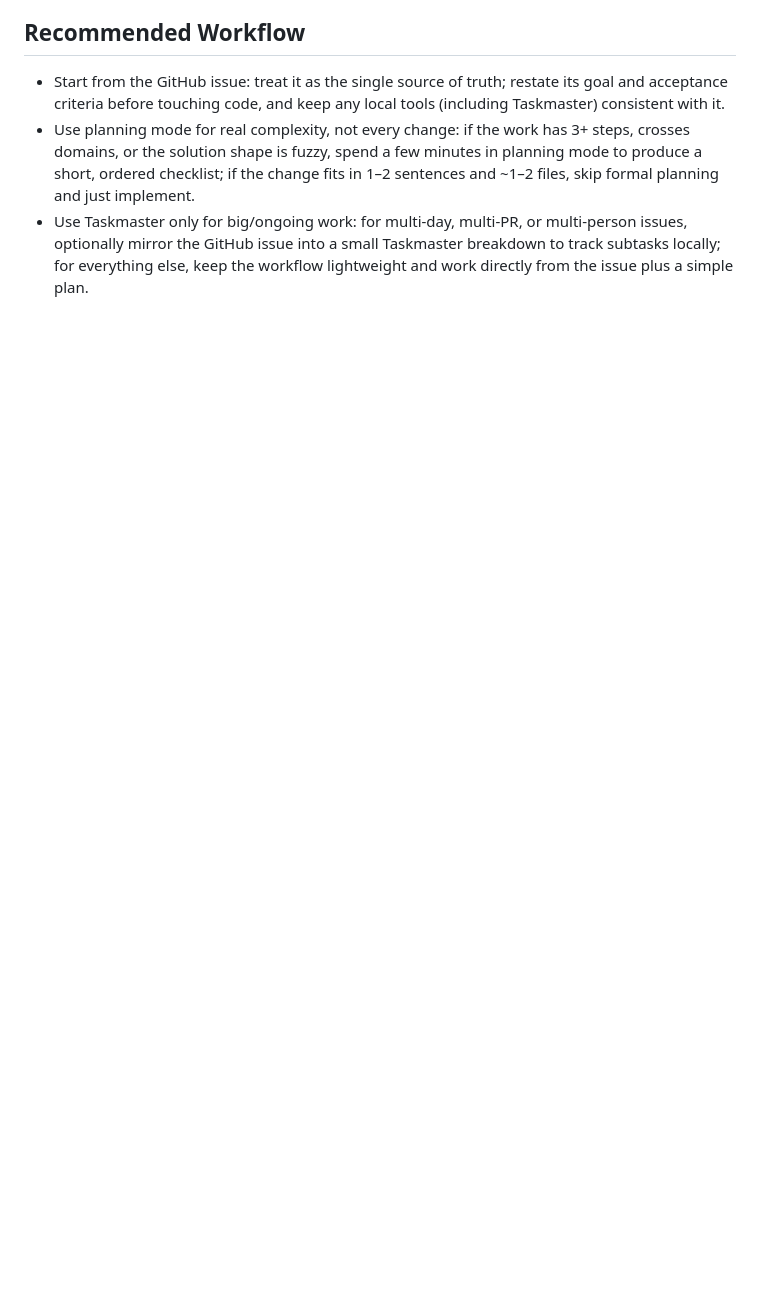
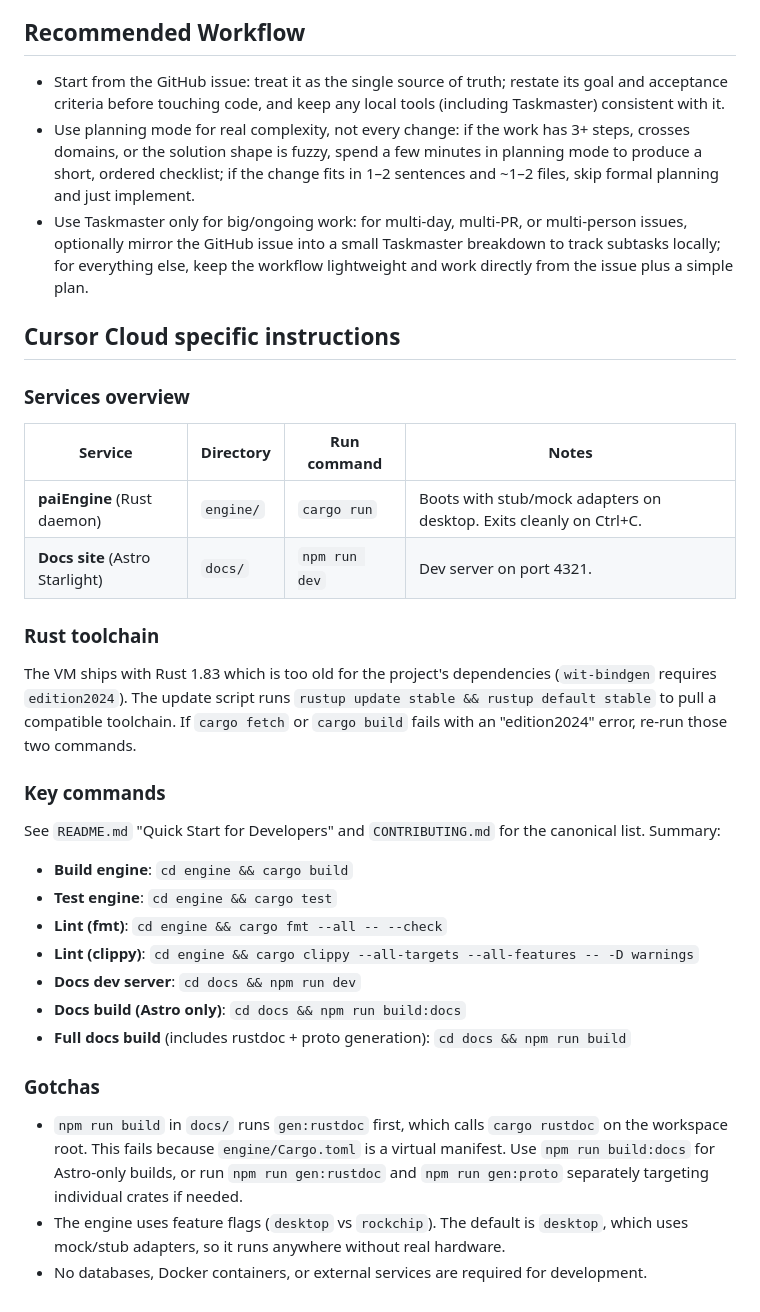
Before and after one commit to aurintex/pai-os, a Markdown page: AGENTS.md, the part around the change. Rendered like a GitHub page; blank space fills up the shorter version.

Commit message:
docs: add Cursor Cloud specific instructions to AGENTS.md (#106)
Add development environment setup notes for cloud agents including:
- Services overview table (paiEngine, docs site)
- Rust toolchain version requirement (1.83 too old, needs update)
- Key commands summary for build/test/lint
- Known gotchas (virtual manifest issue with rustdoc, feature flags)

Co-authored-by: Cursor Agent <cursoragent@cursor.com>
Co-authored-by: RicciP <rplunger@users.noreply.github.com>

```diff
--- a/AGENTS.md
+++ b/AGENTS.md
@@ -73,3 +73,34 @@ The repo ships with **Taskmaster** in `.cursor/mcp.json` so contributors can try
 - Start from the GitHub issue: treat it as the single source of truth; restate its goal and acceptance criteria before touching code, and keep any local tools (including Taskmaster) consistent with it.
 - Use planning mode for real complexity, not every change: if the work has 3+ steps, crosses domains, or the solution shape is fuzzy, spend a few minutes in planning mode to produce a short, ordered checklist; if the change fits in 1–2 sentences and ~1–2 files, skip formal planning and just implement.
 - Use Taskmaster only for big/ongoing work: for multi-day, multi-PR, or multi-person issues, optionally mirror the GitHub issue into a small Taskmaster breakdown to track subtasks locally; for everything else, keep the workflow lightweight and work directly from the issue plus a simple plan.
+
+## Cursor Cloud specific instructions
+
+### Services overview
+
+| Service | Directory | Run command | Notes |
+|---------|-----------|-------------|-------|
+| **paiEngine** (Rust daemon) | `engine/` | `cargo run` | Boots with stub/mock adapters on desktop. Exits cleanly on Ctrl+C. |
+| **Docs site** (Astro Starlight) | `docs/` | `npm run dev` | Dev server on port 4321. |
+
+### Rust toolchain
+
+The VM ships with Rust 1.83 which is too old for the project's dependencies (`wit-bindgen` requires `edition2024`). The update script runs `rustup update stable && rustup default stable` to pull a compatible toolchain. If `cargo fetch` or `cargo build` fails with an "edition2024" error, re-run those two commands.
+
+### Key commands
+
+See `README.md` "Quick Start for Developers" and `CONTRIBUTING.md` for the canonical list. Summary:
+
+- **Build engine**: `cd engine && cargo build`
+- **Test engine**: `cd engine && cargo test`
+- **Lint (fmt)**: `cd engine && cargo fmt --all -- --check`
+- **Lint (clippy)**: `cd engine && cargo clippy --all-targets --all-features -- -D warnings`
+- **Docs dev server**: `cd docs && npm run dev`
+- **Docs build (Astro only)**: `cd docs && npm run build:docs`
+- **Full docs build** (includes rustdoc + proto generation): `cd docs && npm run build`
+
+### Gotchas
+
+- `npm run build` in `docs/` runs `gen:rustdoc` first, which calls `cargo rustdoc` on the workspace root. This fails because `engine/Cargo.toml` is a virtual manifest. Use `npm run build:docs` for Astro-only builds, or run `npm run gen:rustdoc` and `npm run gen:proto` separately targeting individual crates if needed.
+- The engine uses feature flags (`desktop` vs `rockchip`). The default is `desktop`, which uses mock/stub adapters, so it runs anywhere without real hardware.
+- No databases, Docker containers, or external services are required for development.
```
